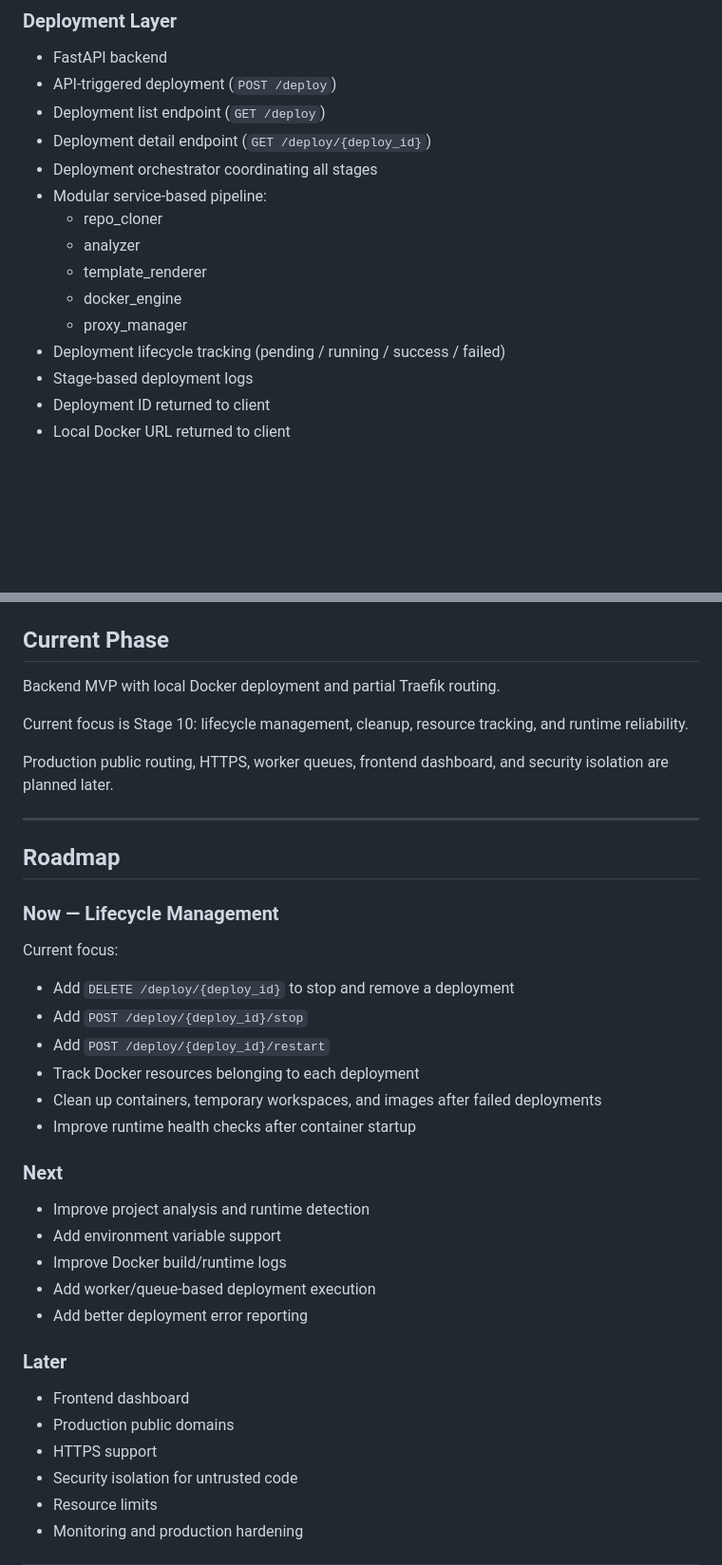
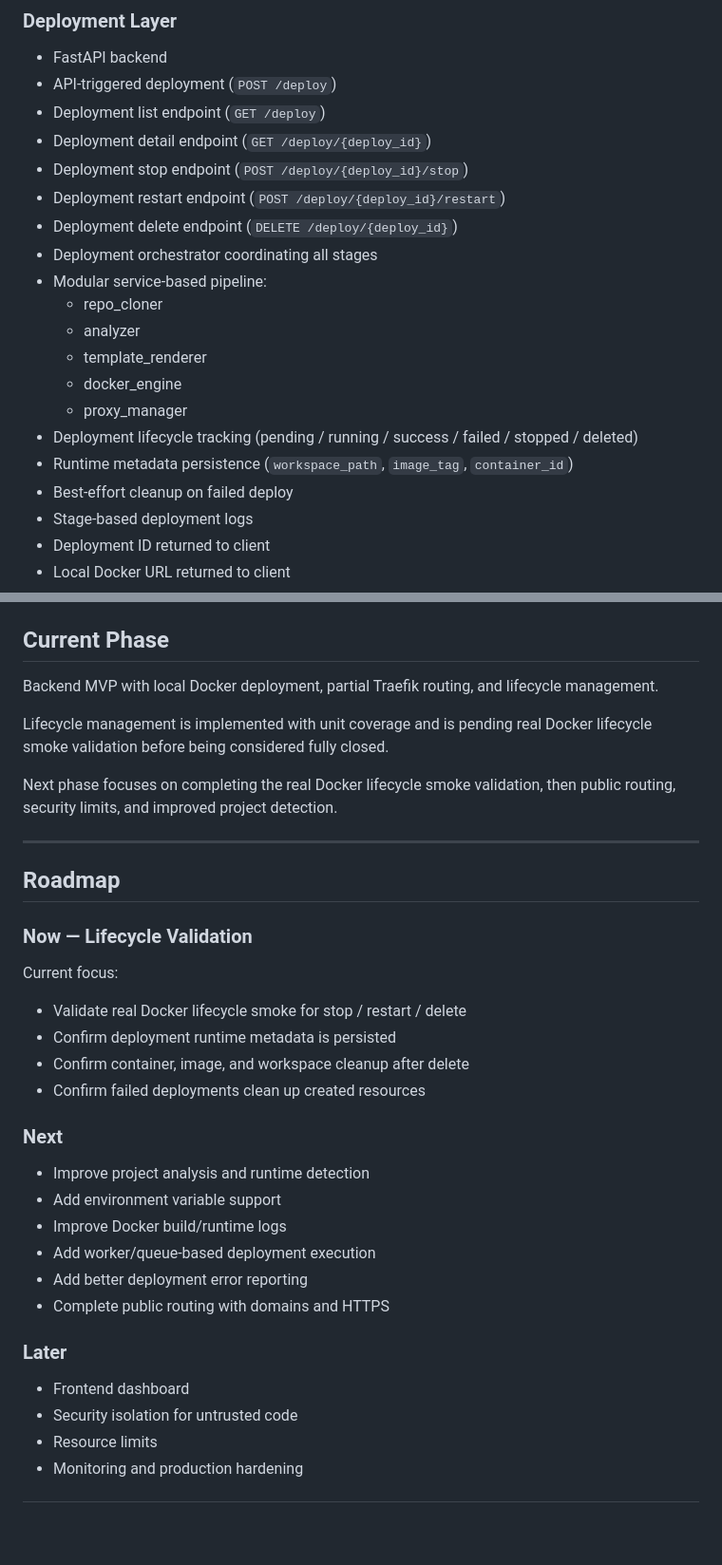
Before and after one commit to renvoxit/EasyDeployerHub, a Markdown page: README.md, 2 parts joined by grey strips. Shown at 95% size. GitHub-like rendering; blank space fills up the shorter version.

Commit message:
feat: add deployment lifecycle management with stop, restart, and delete endpoints

```diff
--- a/README.md
+++ b/README.md
@@ -78,6 +79,9 @@ The project is useful as a portfolio-grade backend system and as a learning proj
 - API-triggered deployment (`POST /deploy`)
 - Deployment list endpoint (`GET /deploy`)
 - Deployment detail endpoint (`GET /deploy/{deploy_id}`)
+- Deployment stop endpoint (`POST /deploy/{deploy_id}/stop`)
+- Deployment restart endpoint (`POST /deploy/{deploy_id}/restart`)
+- Deployment delete endpoint (`DELETE /deploy/{deploy_id}`)
 - Deployment orchestrator coordinating all stages
 - Modular service-based pipeline:
   - repo_cloner
@@ -85,7 +89,9 @@ The project is useful as a portfolio-grade backend system and as a learning proj
   - template_renderer
   - docker_engine
   - proxy_manager
-- Deployment lifecycle tracking (pending / running / success / failed)
+- Deployment lifecycle tracking (pending / running / success / failed / stopped / deleted)
+- Runtime metadata persistence (`workspace_path`, `image_tag`, `container_id`)
+- Best-effort cleanup on failed deploy
 - Stage-based deployment logs
 - Deployment ID returned to client
 - Local Docker URL returned to client
@@ -170,26 +179,24 @@ Swagger UI:
 
 ## Current Phase
 
-Backend MVP with local Docker deployment and partial Traefik routing.
+Backend MVP with local Docker deployment, partial Traefik routing, and lifecycle management.
 
-Current focus is Stage 10: lifecycle management, cleanup, resource tracking, and runtime reliability.
+Lifecycle management is implemented with unit coverage and is pending real Docker lifecycle smoke validation before being considered fully closed.
 
-Production public routing, HTTPS, worker queues, frontend dashboard, and security isolation are planned later.
+Next phase focuses on completing the real Docker lifecycle smoke validation, then public routing, security limits, and improved project detection.
 
 ---
 
 ## Roadmap
 
-### Now — Lifecycle Management
+### Now — Lifecycle Validation
 
 Current focus:
 
-- Add `DELETE /deploy/{deploy_id}` to stop and remove a deployment
-- Add `POST /deploy/{deploy_id}/stop`
-- Add `POST /deploy/{deploy_id}/restart`
-- Track Docker resources belonging to each deployment
-- Clean up containers, temporary workspaces, and images after failed deployments
-- Improve runtime health checks after container startup
+- Validate real Docker lifecycle smoke for stop / restart / delete
+- Confirm deployment runtime metadata is persisted
+- Confirm container, image, and workspace cleanup after delete
+- Confirm failed deployments clean up created resources
 
 ### Next
 
@@ -198,12 +205,11 @@ Current focus:
 - Improve Docker build/runtime logs
 - Add worker/queue-based deployment execution
 - Add better deployment error reporting
+- Complete public routing with domains and HTTPS
 
 ### Later
 
 - Frontend dashboard
-- Production public domains
-- HTTPS support
 - Security isolation for untrusted code
 - Resource limits
 - Monitoring and production hardening
```
Also changed, not shown: other parts of README.md (+4 -0 lines), docs/stages.md (+16 -3 lines).
